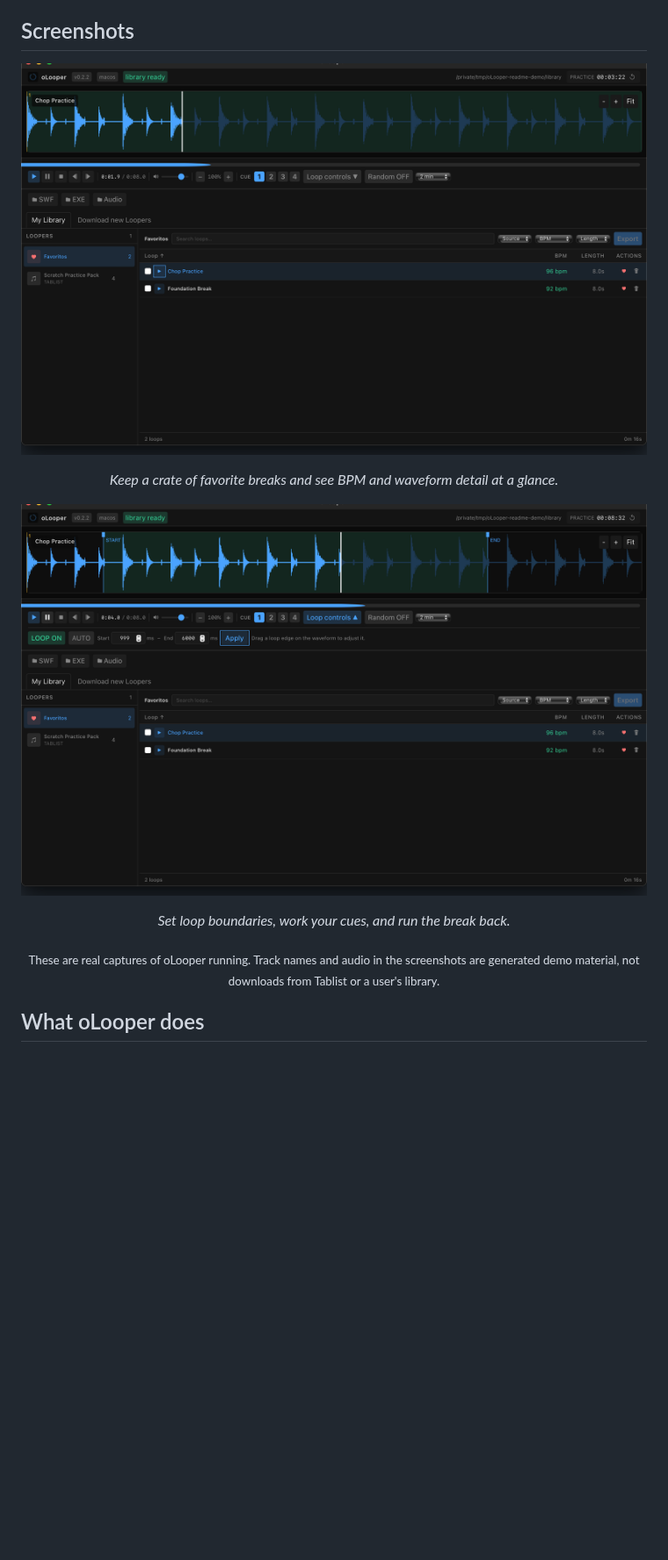
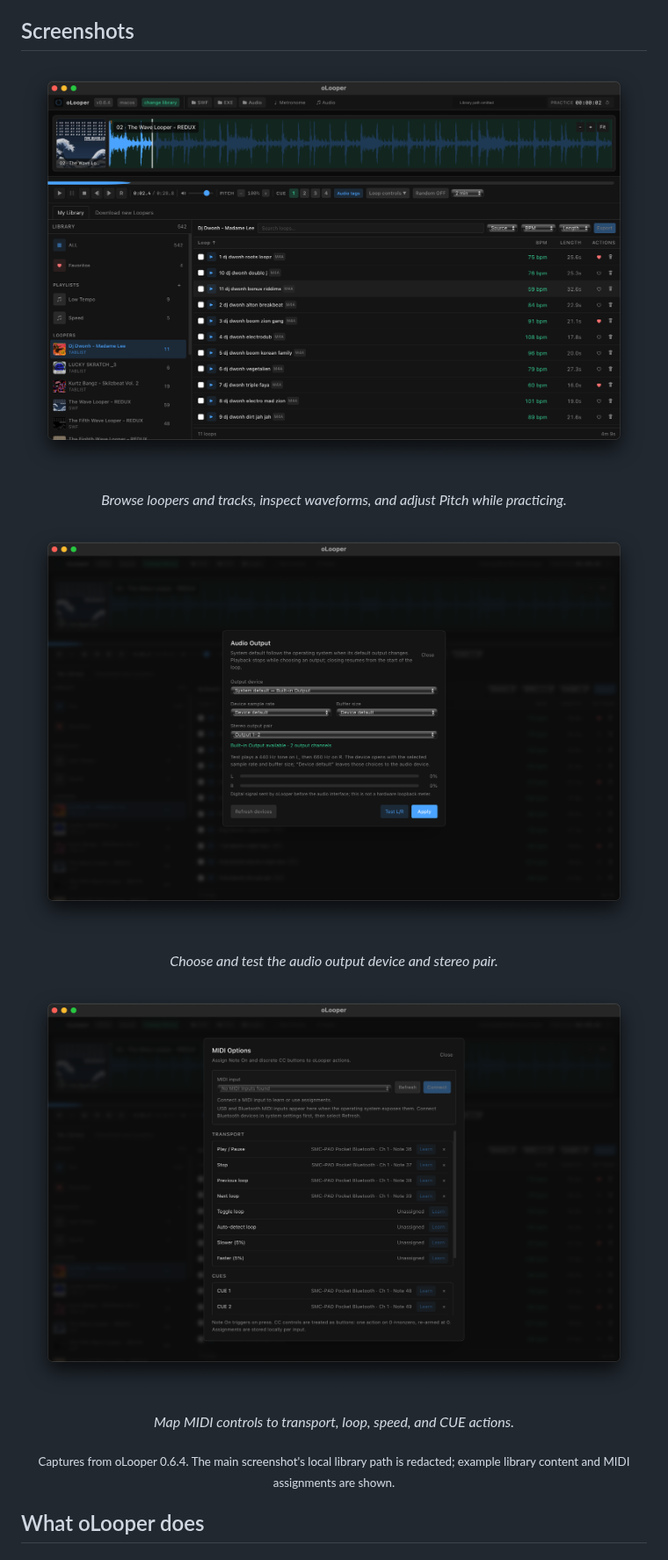
Before and after one commit to dknalca/oLooper, a Markdown page: README.md, the part around one of its changes. Shown at 88% size. GitHub-like rendering; pictures changed too: docs/screenshots/audio-output.png (added), docs/screenshots/library.png (deleted), docs/screenshots/main-library.png (added); blank space fills up the shorter version.

```diff
--- a/README.md
+++ b/README.md
@@ -28,16 +28,21 @@ It is designed for **scratch DJs, beat jugglers, and turntablists** who want to
 ## Screenshots
 
 <p align="center">
-  <img src="docs/screenshots/library.png" alt="Screenshot of the running oLooper app showing the Favorites crate, waveform, BPM, and local loop library" width="900" />
+  <img src="docs/screenshots/main-library.png" alt="oLooper 0.6.4 main library with waveform, live Pitch speed control, BPM, playlists, and imported loopers" width="1000" />
 </p>
-<p align="center"><em>Keep a crate of favorite breaks and see BPM and waveform detail at a glance.</em></p>
+<p align="center"><em>Browse loopers and tracks, inspect waveforms, and adjust Pitch while practicing.</em></p>
 
 <p align="center">
-  <img src="docs/screenshots/practice-player.png" alt="Screenshot of the running oLooper app showing the waveform, loop bounds, CUEs, and manual loop controls" width="900" />
+  <img src="docs/screenshots/audio-output.png" alt="oLooper Audio Output settings with device, sample rate, buffer, stereo pair, and left/right test controls" width="850" />
 </p>
-<p align="center"><em>Set loop boundaries, work your cues, and run the break back.</em></p>
+<p align="center"><em>Choose and test the audio output device and stereo pair.</em></p>
 
-<p align="center"><sub>These are real captures of oLooper running. Track names and audio in the screenshots are generated demo material, not downloads from Tablist or a user's library.</sub></p>
+<p align="center">
+  <img src="docs/screenshots/midi-setup.png" alt="oLooper MIDI Options showing transport and CUE assignments for a connected MIDI controller" width="850" />
+</p>
+<p align="center"><em>Map MIDI controls to transport, loop, speed, and CUE actions.</em></p>
+
+<p align="center"><sub>Captures from oLooper 0.6.4. The main screenshot's local library path is redacted; example library content and MIDI assignments are shown.</sub></p>
 
 ## What oLooper does
 
```
Also changed, not shown: other parts of README.md (+6 -6 lines), CHANGELOG.md (+7 -0 lines), docs/adr/0021-live-pitch-speed-before-output-mixer.md (added, +31 -0 lines), specs/030-player.md (+4 -2 lines), 10 other files.
